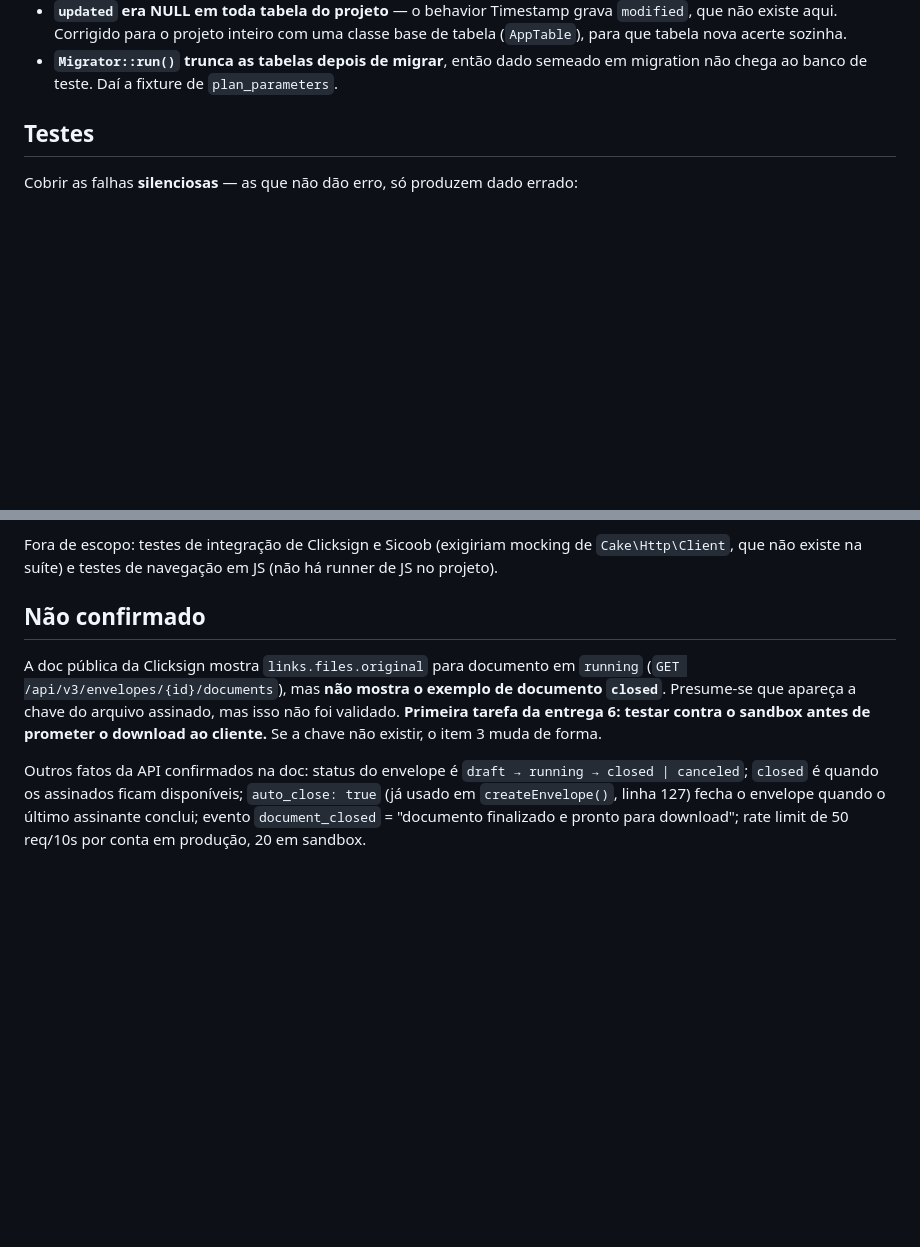
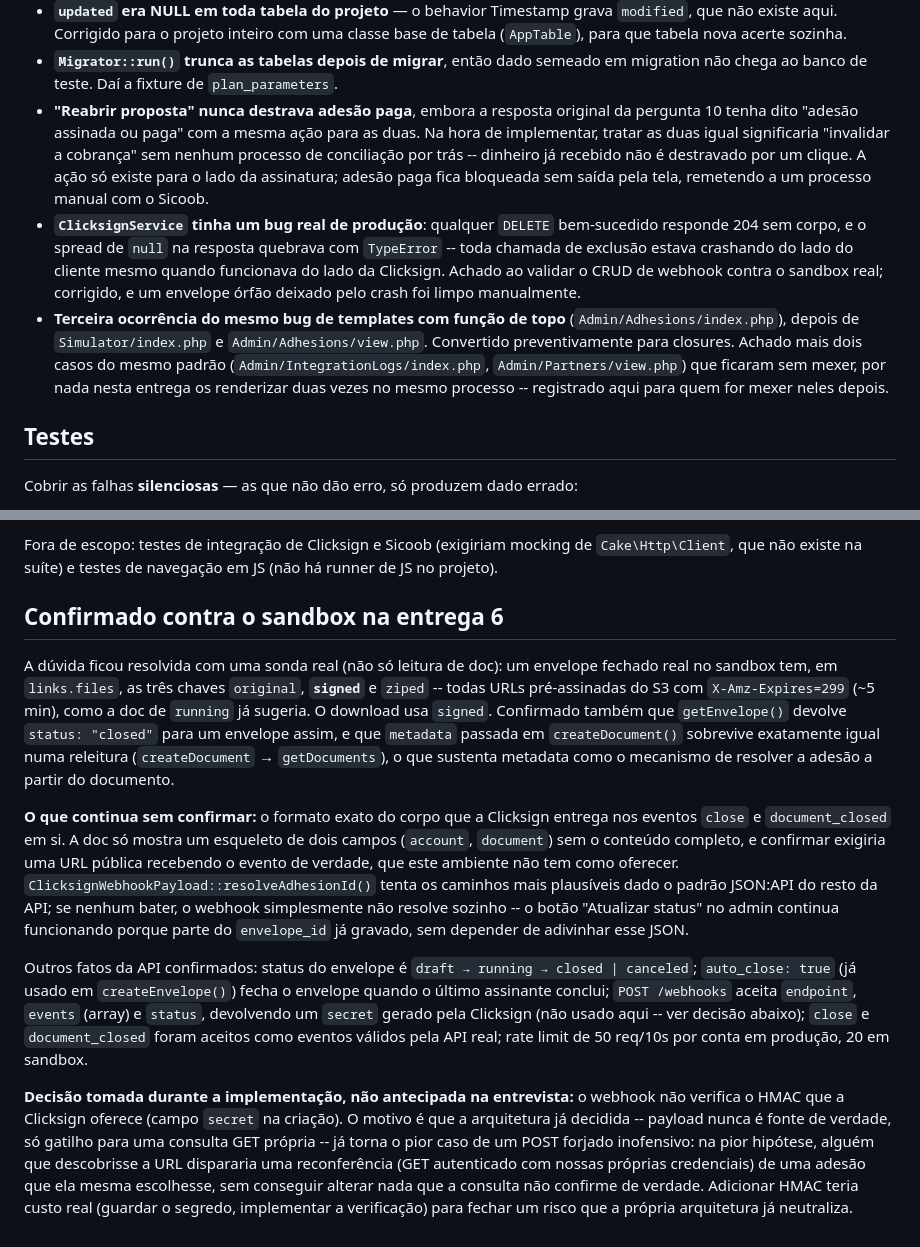
Before and after one commit to repokonverter/sul-previdencia-adesao, a Markdown page: docs/plano-etapas-admin-retomada.md, 2 parts joined by grey strips. GitHub-like rendering; blank space fills up the shorter version.

Commit message:
docs: record delivery 6's sandbox confirmation and scope decisions
The document said this was the first thing to check before promising the
download, so its resolution belongs here: a real closed envelope in the
sandbox has links.files.signed alongside original and ziped, all pre-signed
S3 URLs with the ~5 minute expiry the running-status example already showed.

What stays unconfirmed and why is also worth keeping on record, since the code
built around that gap (ClicksignWebhookPayload as a small, isolated, tested-
without-network guess) only makes sense in light of it.

Co-Authored-By: Claude Sonnet 5 <noreply@anthropic.com>
Claude-Session: https://claude.ai/code/session_019aAYungZXcEc2yNjCzpN8Z

```diff
--- a/docs/plano-etapas-admin-retomada.md
+++ b/docs/plano-etapas-admin-retomada.md
@@ -332,6 +332,26 @@ Registrados aqui para o documento continuar sendo a fonte da verdade.
   classe base de tabela (`AppTable`), para que tabela nova acerte sozinha.
 - **`Migrator::run()` trunca as tabelas depois de migrar**, então dado semeado
   em migration não chega ao banco de teste. Daí a fixture de `plan_parameters`.
+- **"Reabrir proposta" nunca destrava adesão paga**, embora a resposta original
+  da pergunta 10 tenha dito "adesão assinada ou paga" com a mesma ação para as
+  duas. Na hora de implementar, tratar as duas igual significaria "invalidar a
+  cobrança" sem nenhum processo de conciliação por trás -- dinheiro já
+  recebido não é destravado por um clique. A ação só existe para o lado da
+  assinatura; adesão paga fica bloqueada sem saída pela tela, remetendo a um
+  processo manual com o Sicoob.
+- **`ClicksignService` tinha um bug real de produção**: qualquer `DELETE`
+  bem-sucedido responde 204 sem corpo, e o spread de `null` na resposta
+  quebrava com `TypeError` -- toda chamada de exclusão estava crashando do
+  lado do cliente mesmo quando funcionava do lado da Clicksign. Achado ao
+  validar o CRUD de webhook contra o sandbox real; corrigido, e um envelope
+  órfão deixado pelo crash foi limpo manualmente.
+- **Terceira ocorrência do mesmo bug de templates com função de topo**
+  (`Admin/Adhesions/index.php`), depois de `Simulator/index.php` e
+  `Admin/Adhesions/view.php`. Convertido preventivamente para closures. Achado
+  mais dois casos do mesmo padrão (`Admin/IntegrationLogs/index.php`,
+  `Admin/Partners/view.php`) que ficaram sem mexer, por nada nesta entrega os
+  renderizar duas vezes no mesmo processo -- registrado aqui para quem for
+  mexer neles depois.
 
 ## Testes
 
@@ -354,18 +374,43 @@ Fora de escopo: testes de integração de Clicksign e Sicoob (exigiriam mocking
 de `Cake\Http\Client`, que não existe na suíte) e testes de navegação em JS
 (não há runner de JS no projeto).
 
-## Não confirmado
+## Confirmado contra o sandbox na entrega 6
 
-A doc pública da Clicksign mostra `links.files.original` para documento em
-`running` (`GET /api/v3/envelopes/{id}/documents`), mas **não mostra o exemplo
-de documento `closed`**. Presume-se que apareça a chave do arquivo assinado,
-mas isso não foi validado. **Primeira tarefa da entrega 6: testar contra o
-sandbox antes de prometer o download ao cliente.** Se a chave não existir, o
-item 3 muda de forma.
+A dúvida ficou resolvida com uma sonda real (não só leitura de doc): um
+envelope fechado real no sandbox tem, em `links.files`, as três chaves
+`original`, **`signed`** e `ziped` -- todas URLs pré-assinadas do S3 com
+`X-Amz-Expires=299` (~5 min), como a doc de `running` já sugeria. O download
+usa `signed`. Confirmado também que `getEnvelope()` devolve `status: "closed"`
+para um envelope assim, e que `metadata` passada em `createDocument()`
+sobrevive exatamente igual numa releitura (`createDocument` → `getDocuments`),
+o que sustenta metadata como o mecanismo de resolver a adesão a partir do
+documento.
 
-Outros fatos da API confirmados na doc: status do envelope é
-`draft → running → closed | canceled`; `closed` é quando os assinados ficam
-disponíveis; `auto_close: true` (já usado em `createEnvelope()`, linha 127)
-fecha o envelope quando o último assinante conclui; evento
-`document_closed` = "documento finalizado e pronto para download"; rate limit
-de 50 req/10s por conta em produção, 20 em sandbox.
+**O que continua sem confirmar:** o formato exato do corpo que a Clicksign
+entrega nos eventos `close` e `document_closed` em si. A doc só mostra um
+esqueleto de dois campos (`account`, `document`) sem o conteúdo completo, e
+confirmar exigiria uma URL pública recebendo o evento de verdade, que este
+ambiente não tem como oferecer. `ClicksignWebhookPayload::resolveAdhesionId()`
+tenta os caminhos mais plausíveis dado o padrão JSON:API do resto da API; se
+nenhum bater, o webhook simplesmente não resolve sozinho -- o botão
+"Atualizar status" no admin continua funcionando porque parte do
+`envelope_id` já gravado, sem depender de adivinhar esse JSON.
+
+Outros fatos da API confirmados: status do envelope é
+`draft → running → closed | canceled`; `auto_close: true` (já usado em
+`createEnvelope()`) fecha o envelope quando o último assinante conclui;
+`POST /webhooks` aceita `endpoint`, `events` (array) e `status`, devolvendo um
+`secret` gerado pela Clicksign (não usado aqui -- ver decisão abaixo); `close`
+e `document_closed` foram aceitos como eventos válidos pela API real; rate
+limit de 50 req/10s por conta em produção, 20 em sandbox.
+
+**Decisão tomada durante a implementação, não antecipada na entrevista:** o
+webhook não verifica o HMAC que a Clicksign oferece (campo `secret` na
+criação). O motivo é que a arquitetura já decidida -- payload nunca é fonte de
+verdade, só gatilho para uma consulta GET própria -- já torna o pior caso de um
+POST forjado inofensivo: na pior hipótese, alguém que descobrisse a URL
+dispararia uma reconferência (GET autenticado com nossas próprias
+credenciais) de uma adesão que ela mesma escolhesse, sem conseguir alterar
+nada que a consulta não confirme de verdade. Adicionar HMAC teria custo
+real (guardar o segredo, implementar a verificação) para fechar um risco que
+a própria arquitetura já neutraliza.
```
